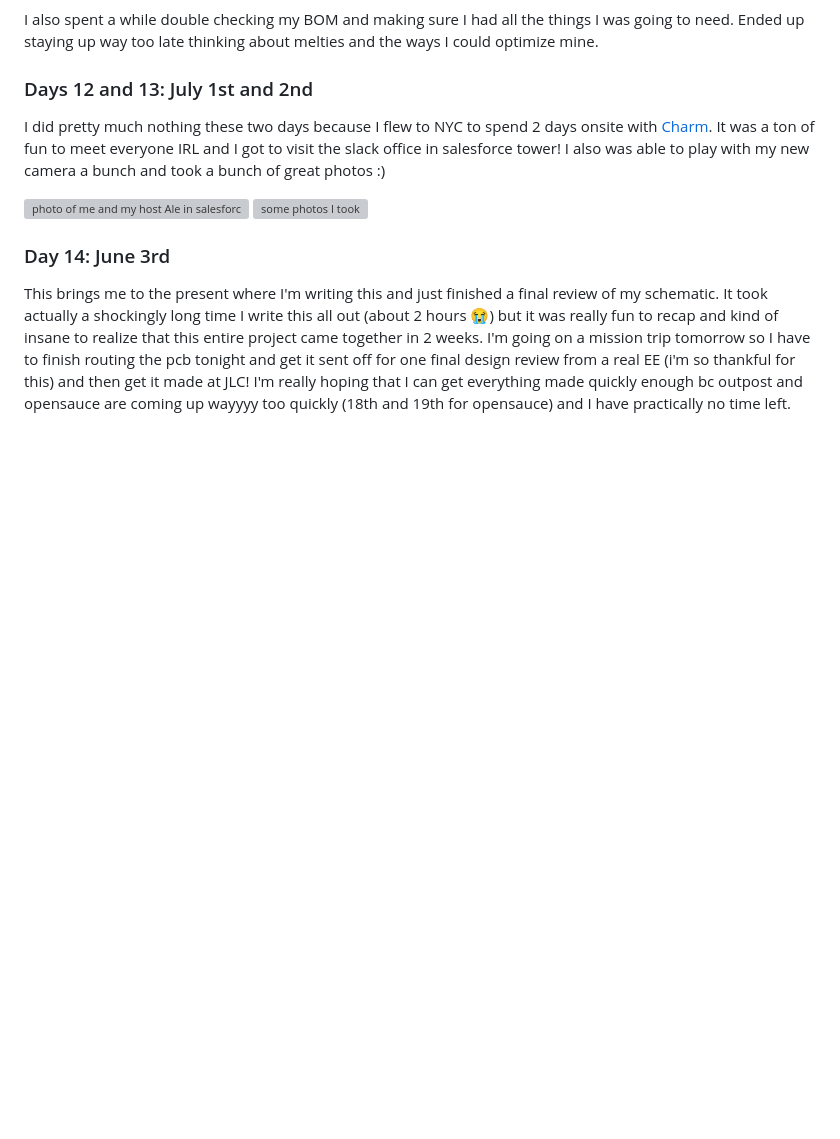
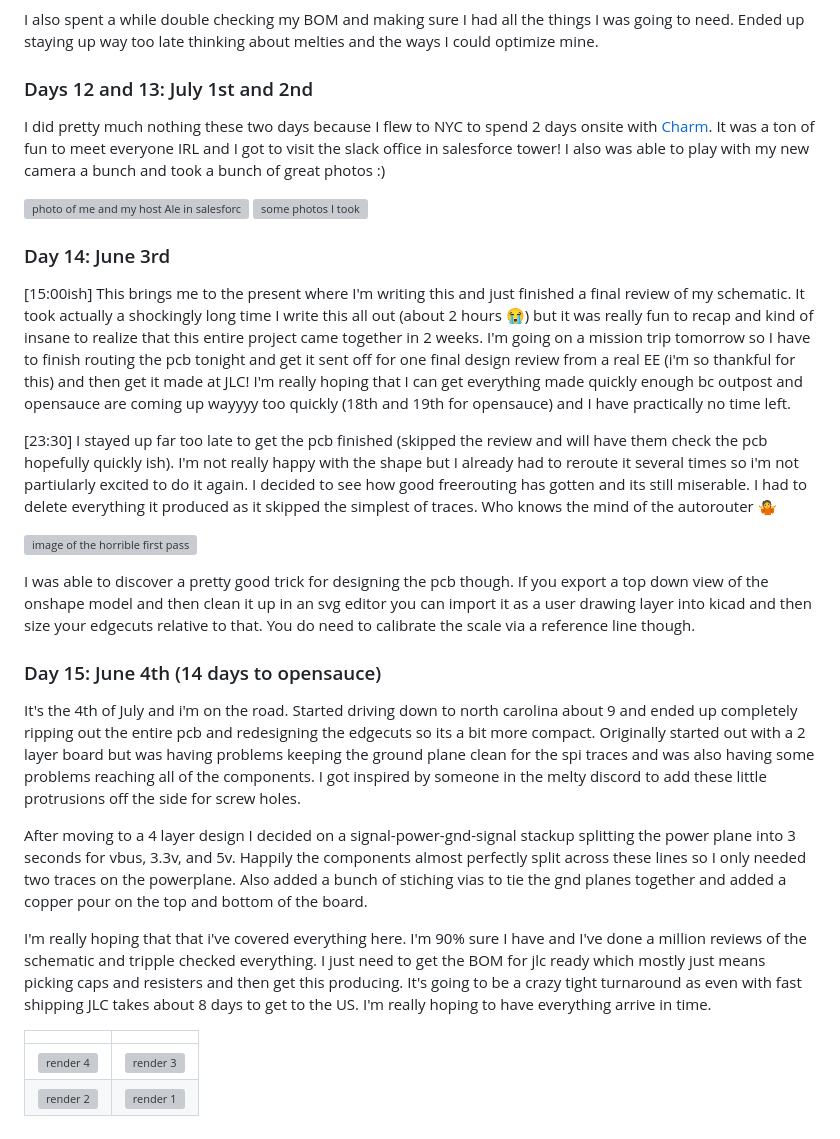
Before and after one commit to taciturnaxolotl/holy-guacamole, a Markdown page: JOURNAL.md, the part around the change. Rendered like a GitHub page; blank space fills up the shorter version; grey boxes are pictures that could not be loaded.

Commit message:
feat: add another day to the journal

```diff
--- a/JOURNAL.md
+++ b/JOURNAL.md
@@ -94,4 +94,23 @@ I did pretty much nothing these two days because I flew to NYC to spend 2 days o
 
 ### Day 14: June 3rd
 
-This brings me to the present where I'm writing this and just finished a final review of my schematic. It took actually a shockingly long time I write this all out (about 2 hours 😭) but it was really fun to recap and kind of insane to realize that this entire project came together in 2 weeks. I'm going on a mission trip tomorrow so I have to finish routing the pcb tonight and get it sent off for one final design review from a real EE (i'm so thankful for this) and then get it made at JLC! I'm really hoping that I can get everything made quickly enough bc outpost and opensauce are coming up wayyyy too quickly (18th and 19th for opensauce) and I have practically no time left.
+[15:00ish] This brings me to the present where I'm writing this and just finished a final review of my schematic. It took actually a shockingly long time I write this all out (about 2 hours 😭) but it was really fun to recap and kind of insane to realize that this entire project came together in 2 weeks. I'm going on a mission trip tomorrow so I have to finish routing the pcb tonight and get it sent off for one final design review from a real EE (i'm so thankful for this) and then get it made at JLC! I'm really hoping that I can get everything made quickly enough bc outpost and opensauce are coming up wayyyy too quickly (18th and 19th for opensauce) and I have practically no time left.
+
+[23:30] I stayed up far too late to get the pcb finished (skipped the review and will have them check the pcb hopefully quickly ish). I'm not really happy with the shape but I already had to reroute it several times so i'm not partiularly excited to do it again. I decided to see how good freerouting has gotten and its still miserable. I had to delete everything it produced as it skipped the simplest of traces. Who knows the mind of the autorouter :shrug:
+
+![image of the horrible first pass](https://cdn.hackclub.com/019f32b5-e843-7ce7-9056-54ea9275701f/image.png)
+
+I was able to discover a pretty good trick for designing the pcb though. If you export a top down view of the onshape model and then clean it up in an svg editor you can import it as a user drawing layer into kicad and then size your edgecuts relative to that. You do need to calibrate the scale via a reference line though.
+
+### Day 15: June 4th (14 days to opensauce)
+
+It's the 4th of July and i'm on the road. Started driving down to north carolina about 9 and ended up completely ripping out the entire pcb and redesigning the edgecuts so its a bit more compact. Originally started out with a 2 layer board but was having problems keeping the ground plane clean for the spi traces and was also having some problems reaching all of the components. I got inspired by someone in the melty discord to add these little protrusions off the side for screw holes.
+
+After moving to a 4 layer design I decided on a signal-power-gnd-signal stackup splitting the power plane into 3 seconds for vbus, 3.3v, and 5v. Happily the components almost perfectly split across these lines so I only needed two traces on the powerplane. Also added a bunch of stiching vias to tie the gnd planes together and added a copper pour on the top and bottom of the board.
+
+I'm really hoping that that i've covered everything here. I'm 90% sure I have and I've done a million reviews of the schematic and tripple checked everything. I just need to get the BOM for jlc ready which mostly just means picking caps and resisters and then get this producing. It's going to be a crazy tight turnaround as even with fast shipping JLC takes about 8 days to get to the US. I'm really hoping to have everything arrive in time.
+
+| | |
+|---|---|
+| ![render 4](https://cdn.hackclub.com/019f3009-b824-7d76-9c00-3245f6e4a3f1/image.png) | ![render 3](https://cdn.hackclub.com/019f3009-b593-7781-90cb-2fa0930e5c0d/image.png) |
+| ![render 2](https://cdn.hackclub.com/019f3009-b2b2-7b43-a9a8-2a6c71dd9c52/image.png) | ![render 1](https://cdn.hackclub.com/019f3009-afdf-76ce-bdc6-43f065732723/image.png) |
```
